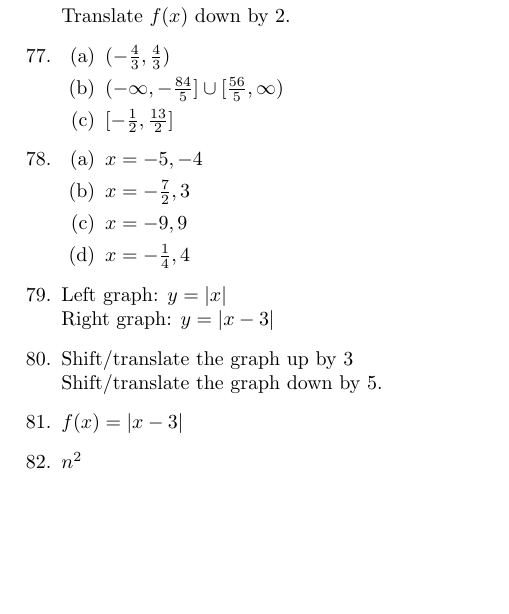
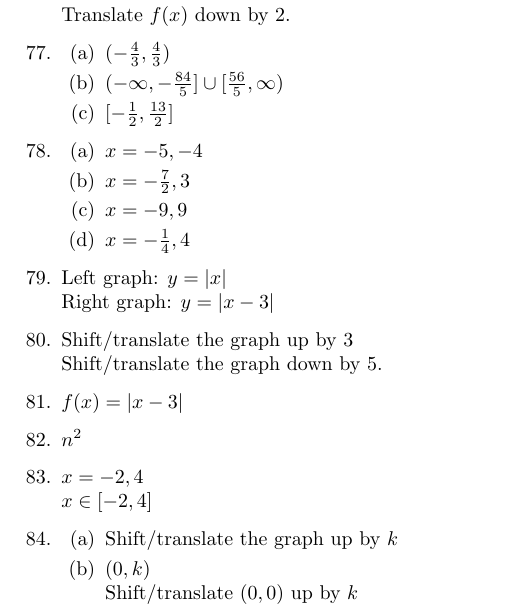
Before and after one commit to jwspence4/im2, a LaTeX document (im2_book1_selected_answers.tex): part of page 6 of 6, cut so that both start at the same text, the shorter picture padded with empty space. Compiled offline with pdfLaTeX.

Commit message:
Book 1 #83-84

```diff
--- a/im2_book1_selected_answers.tex
+++ b/im2_book1_selected_answers.tex
@@ -596,6 +596,19 @@
 
 \item $n^2$
 
+\item $x = -2, 4$ \\
+	$x \in [-2, 4]$
+
+\item
+	\begin{enumerate}
+
+	\item Shift/translate the graph up by $k$
+
+	\item $(0, k)$ \\
+		Shift/translate $(0, 0)$ up by $k$
+
+	\end{enumerate}
+
 \end{enumerate}
 
 \end{document}
```
Also changed, not shown: im2_book1_selected_answers.pdf.
